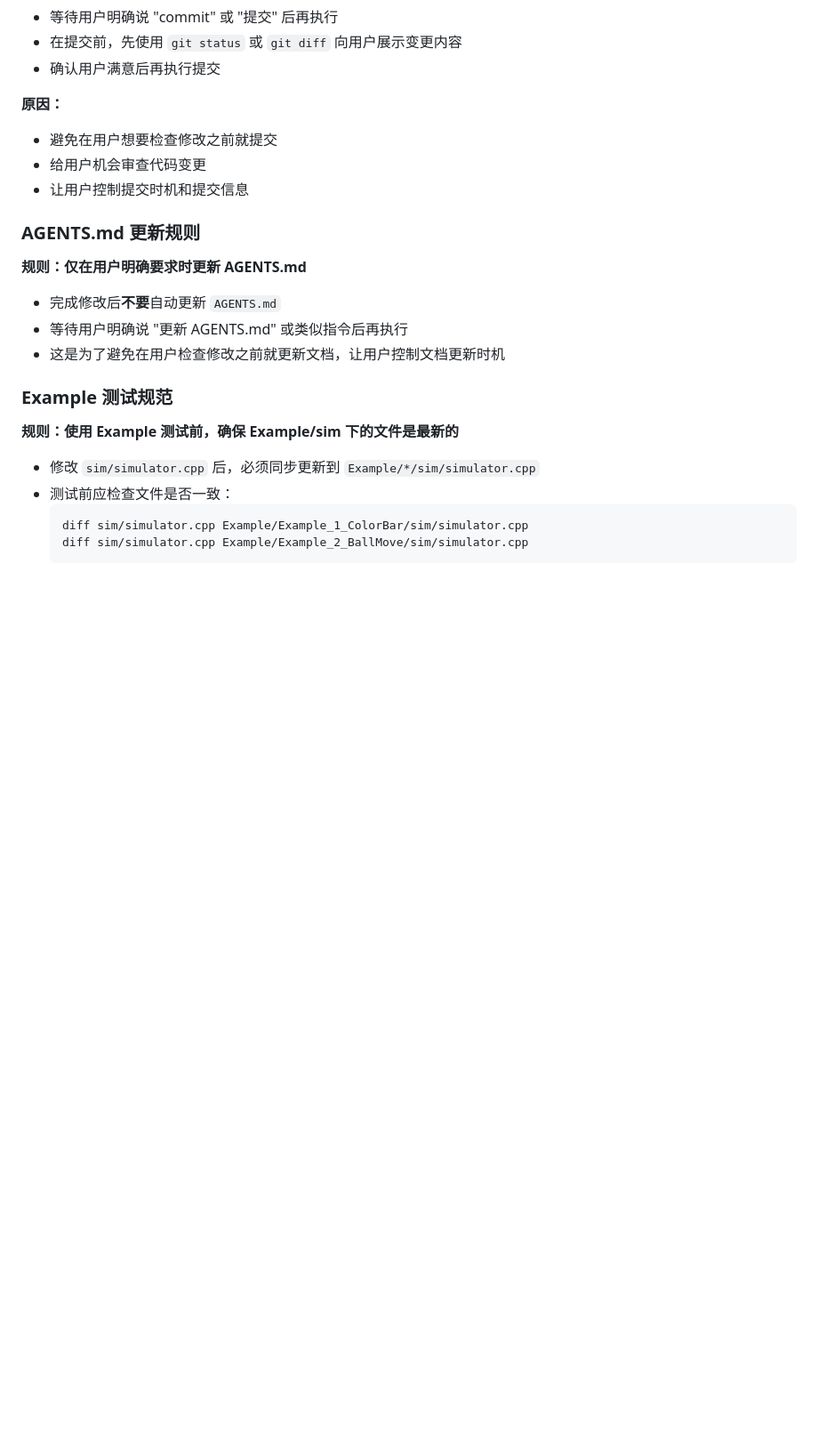
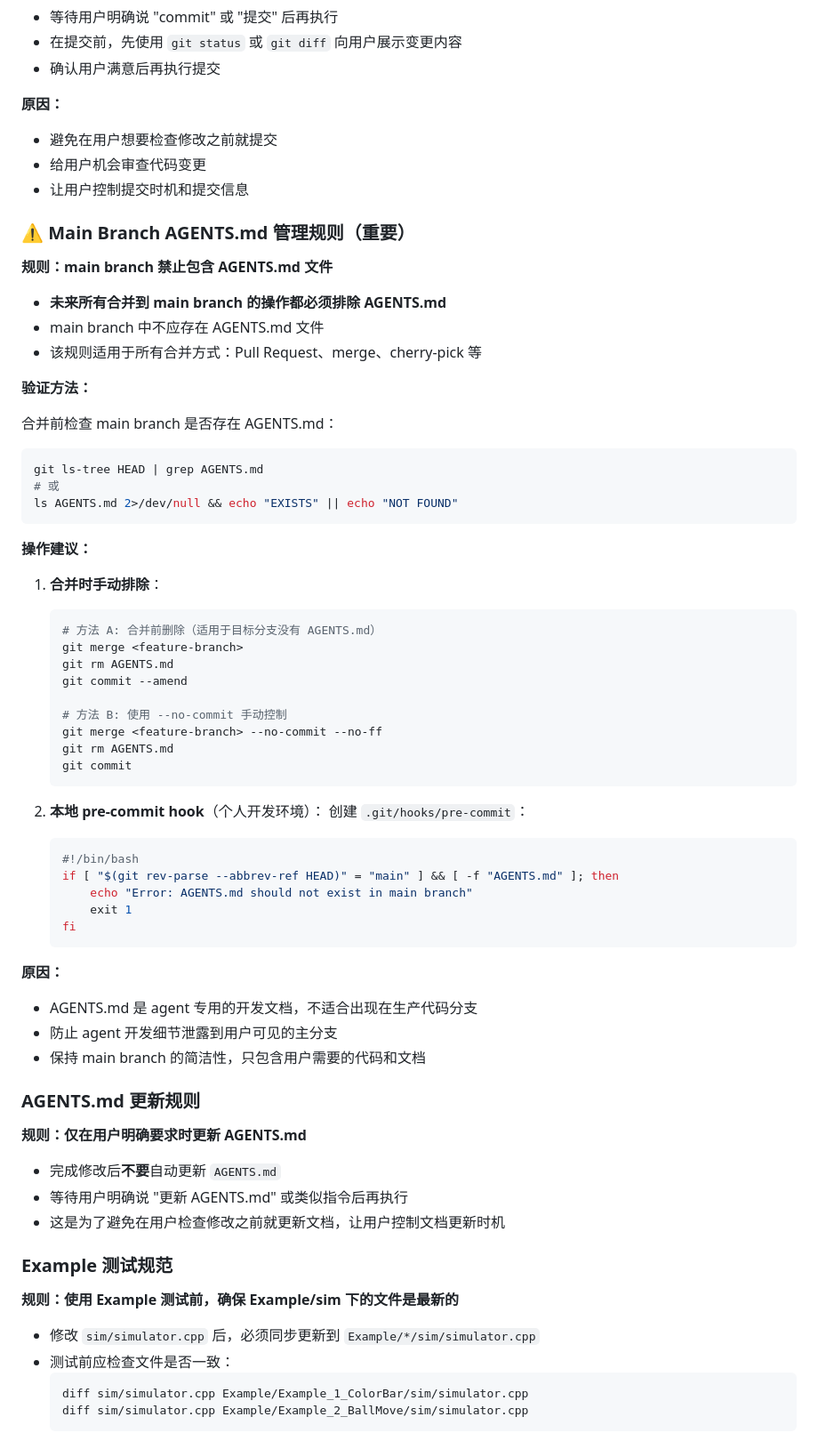
Before and after one commit to pikipity/Simple-VGA-Simulator, a Markdown page: AGENTS.md, the part around the change. Shown at 89% size. Rendered like a GitHub page; blank space fills up the shorter version.

Commit message:
docs(AGENTS.md): add rule prohibiting AGENTS.md in main branch
- Add ⚠️ Main Branch AGENTS.md 管理规则 section
- Clarify that main branch must not contain AGENTS.md
- Provide verification commands and manual exclusion workflows
- Include optional pre-commit hook example

````diff
--- a/AGENTS.md
+++ b/AGENTS.md
@@ -411,6 +411,53 @@ Simple-VGA-Simulator/
 - 避免在用户想要检查修改之前就提交
 - 给用户机会审查代码变更
 - 让用户控制提交时机和提交信息
+
+### ⚠️ Main Branch AGENTS.md 管理规则（重要）
+
+**规则：main branch 禁止包含 AGENTS.md 文件**
+
+- **未来所有合并到 main branch 的操作都必须排除 AGENTS.md**
+- main branch 中不应存在 AGENTS.md 文件
+- 该规则适用于所有合并方式：Pull Request、merge、cherry-pick 等
+
+**验证方法：**
+
+合并前检查 main branch 是否存在 AGENTS.md：
+```bash
+git ls-tree HEAD | grep AGENTS.md
+# 或
+ls AGENTS.md 2>/dev/null && echo "EXISTS" || echo "NOT FOUND"
+```
+
+**操作建议：**
+
+1. **合并时手动排除**：
+   ```bash
+   # 方法 A: 合并前删除（适用于目标分支没有 AGENTS.md）
+   git merge <feature-branch>
+   git rm AGENTS.md
+   git commit --amend
+
+   # 方法 B: 使用 --no-commit 手动控制
+   git merge <feature-branch> --no-commit --no-ff
+   git rm AGENTS.md
+   git commit
+   ```
+
+2. **本地 pre-commit hook**（个人开发环境）：
+   创建 `.git/hooks/pre-commit`：
+   ```bash
+   #!/bin/bash
+   if [ "$(git rev-parse --abbrev-ref HEAD)" = "main" ] && [ -f "AGENTS.md" ]; then
+       echo "Error: AGENTS.md should not exist in main branch"
+       exit 1
+   fi
+   ```
+
+**原因：**
+- AGENTS.md 是 agent 专用的开发文档，不适合出现在生产代码分支
+- 防止 agent 开发细节泄露到用户可见的主分支
+- 保持 main branch 的简洁性，只包含用户需要的代码和文档
 
 ### AGENTS.md 更新规则
 
````
